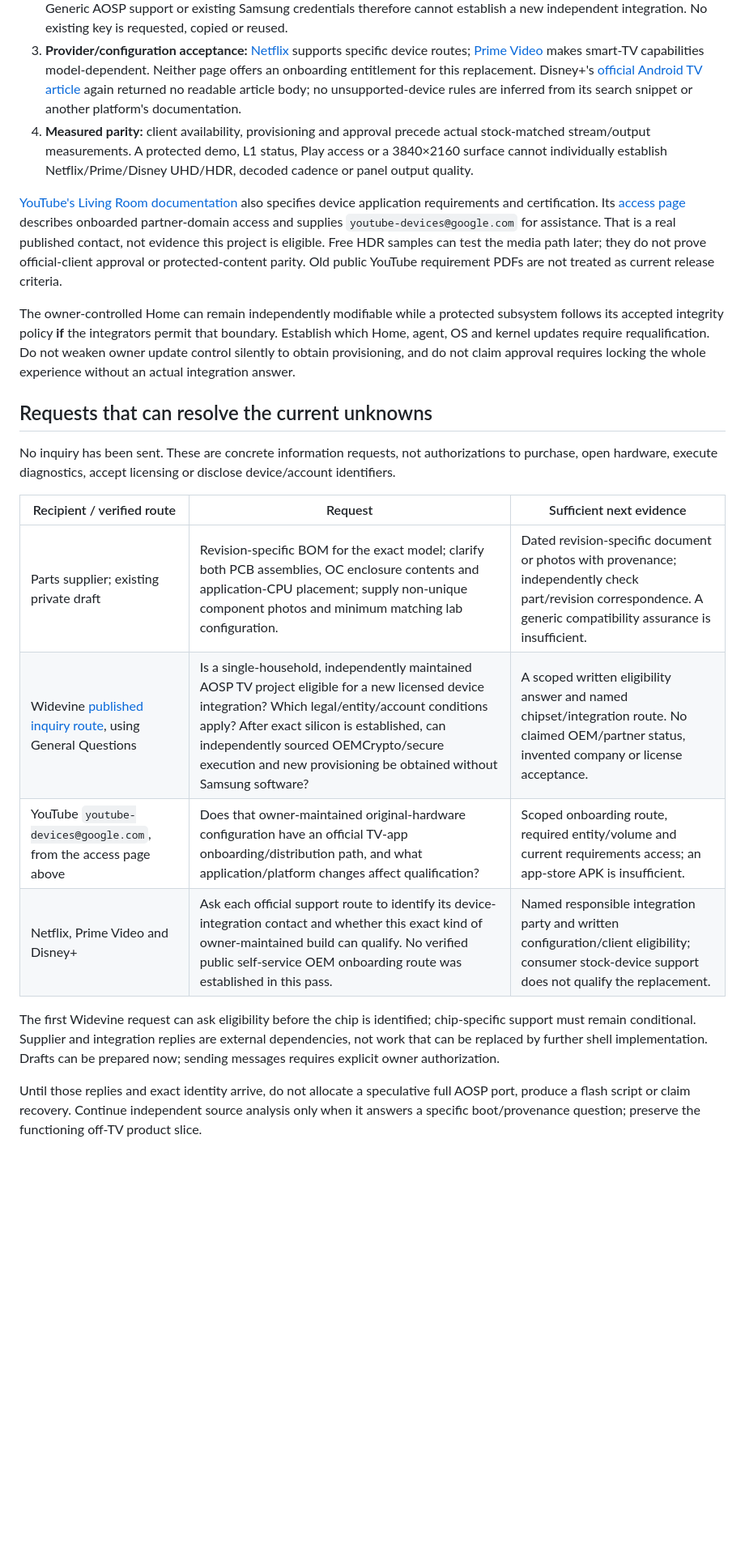
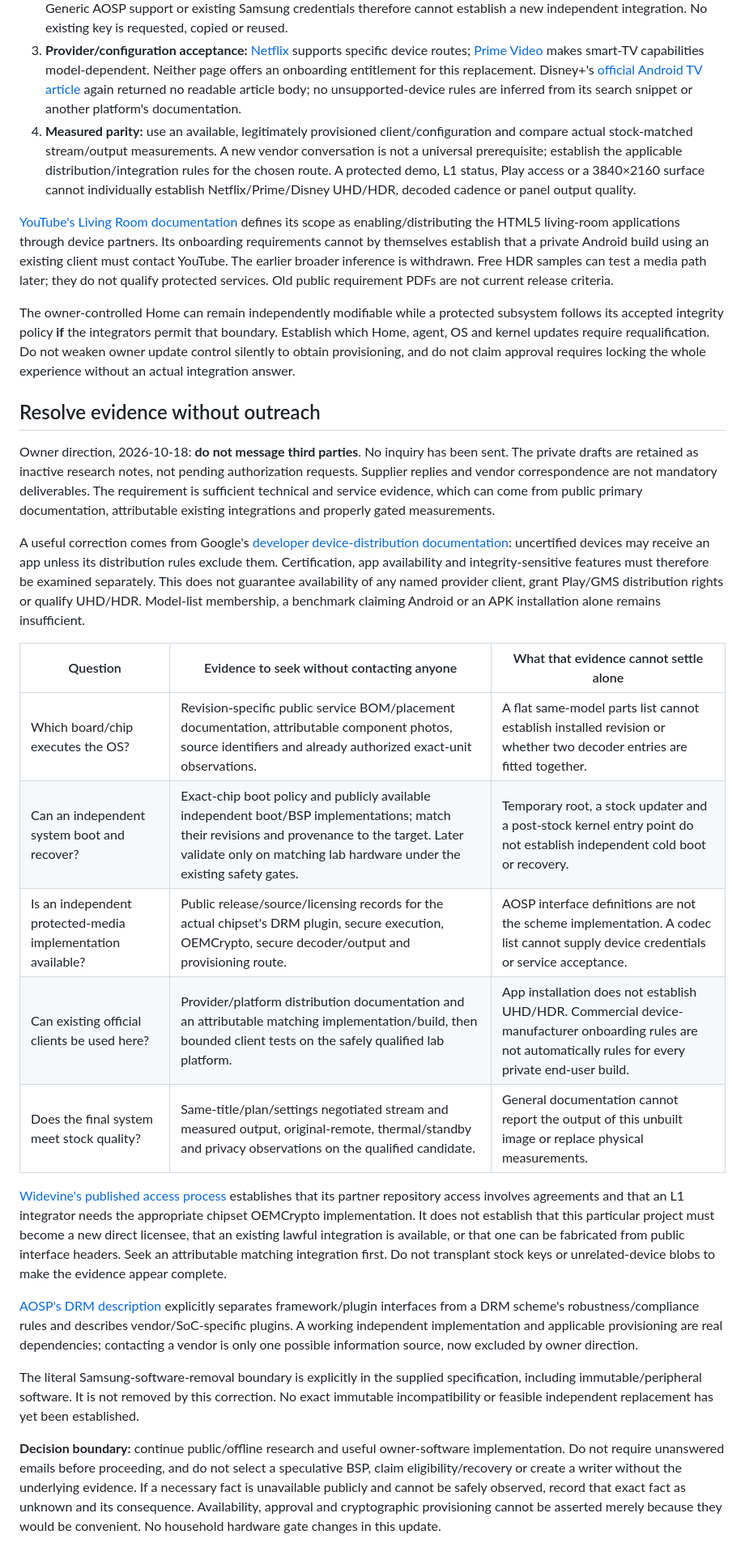
Before and after one commit to ghbmrk/tv, a Markdown page: research/BOARD_AND_MEDIA_ELIGIBILITY.md, the part around one of its changes. Shown at 81% size. Drawn GitHub-style; blank space fills up the shorter version.

Commit message:
Remove mandatory outreach assumption and narrow certification claims

```diff
--- a/research/BOARD_AND_MEDIA_ELIGIBILITY.md
+++ b/research/BOARD_AND_MEDIA_ELIGIBILITY.md
@@ -38,23 +38,30 @@ These entries do not prove both decoders or all flash devices are fitted simulta
 1. **Android compatibility:** [AOSP's compatibility FAQ](https://source.android.com/docs/compatibility/compatibility-faq) distinguishes CDD/CTS compatibility from separately licensed Google Play access. It permits a customized interface within compatibility constraints. This supports keeping the owner Home separate from provider integrations; it does not grant Play or TV-client distribution.
 2. **Legitimate secure-media integration:** [Widevine's access process](https://developers.google.com/widevine/access) requires an agreement and separately approved repository access; personal-email accounts are excluded from that repository process. For L1 integration it directs the integrator to the chipset vendor for OEMCrypto. [The overview](https://developers.google.com/widevine/drm/overview) separately identifies device provisioning and Keybox. Generic AOSP support or existing Samsung credentials therefore cannot establish a new independent integration. No existing key is requested, copied or reused.
 3. **Provider/configuration acceptance:** [Netflix](https://help.netflix.com/en/node/14361) supports specific device routes; [Prime Video](https://www.primevideo.com/help?nodeId=GK4GR2DKAKDK92H9) makes smart-TV capabilities model-dependent. Neither page offers an onboarding entitlement for this replacement. Disney+'s [official Android TV article](https://help.disneyplus.com/en-GB/article/disneyplus-en-bs-android-tv) again returned no readable article body; no unsupported-device rules are inferred from its search snippet or another platform's documentation.
-4. **Measured parity:** client availability, provisioning and approval precede actual stock-matched stream/output measurements. A protected demo, L1 status, Play access or a 3840×2160 surface cannot individually establish Netflix/Prime/Disney UHD/HDR, decoded cadence or panel output quality.
+4. **Measured parity:** use an available, legitimately provisioned client/configuration and compare actual stock-matched stream/output measurements. A new vendor conversation is not a universal prerequisite; establish the applicable distribution/integration rules for the chosen route. A protected demo, L1 status, Play access or a 3840×2160 surface cannot individually establish Netflix/Prime/Disney UHD/HDR, decoded cadence or panel output quality.
 
-[YouTube's Living Room documentation](https://developers.google.com/youtube/devices/living-room/) also specifies device application requirements and certification. Its [access page](https://developers.google.com/youtube/devices/living-room/access/accessing-lr-partnership-resources) describes onboarded partner-domain access and supplies `youtube-devices@google.com` for assistance. That is a real published contact, not evidence this project is eligible. Free HDR samples can test the media path later; they do not prove official-client approval or protected-content parity. Old public YouTube requirement PDFs are not treated as current release criteria.
+[YouTube's Living Room documentation](https://developers.google.com/youtube/devices/living-room/) defines its scope as enabling/distributing the HTML5 living-room applications through device partners. Its onboarding requirements cannot by themselves establish that a private Android build using an existing client must contact YouTube. The earlier broader inference is withdrawn. Free HDR samples can test a media path later; they do not qualify protected services. Old public requirement PDFs are not current release criteria.
 
 The owner-controlled Home can remain independently modifiable while a protected subsystem follows its accepted integrity policy **if** the integrators permit that boundary. Establish which Home, agent, OS and kernel updates require requalification. Do not weaken owner update control silently to obtain provisioning, and do not claim approval requires locking the whole experience without an actual integration answer.
 
-## Requests that can resolve the current unknowns
+## Resolve evidence without outreach
 
-No inquiry has been sent. These are concrete information requests, not authorizations to purchase, open hardware, execute diagnostics, accept licensing or disclose device/account identifiers.
+Owner direction, 2026-10-18: **do not message third parties**. No inquiry has been sent. The private drafts are retained as inactive research notes, not pending authorization requests. Supplier replies and vendor correspondence are not mandatory deliverables. The requirement is sufficient technical and service evidence, which can come from public primary documentation, attributable existing integrations and properly gated measurements.
 
-| Recipient / verified route | Request | Sufficient next evidence |
+A useful correction comes from Google's [developer device-distribution documentation](https://support.google.com/googleplay/android-developer/answer/7353455?hl=en-US-u-mu-fahrenhe): uncertified devices may receive an app unless its distribution rules exclude them. Certification, app availability and integrity-sensitive features must therefore be examined separately. This does not guarantee availability of any named provider client, grant Play/GMS distribution rights or qualify UHD/HDR. Model-list membership, a benchmark claiming Android or an APK installation alone remains insufficient.
+
+| Question | Evidence to seek without contacting anyone | What that evidence cannot settle alone |
 | --- | --- | --- |
-| Parts supplier; existing private draft | Revision-specific BOM for the exact model; clarify both PCB assemblies, OC enclosure contents and application-CPU placement; supply non-unique component photos and minimum matching lab configuration. | Dated revision-specific document or photos with provenance; independently check part/revision correspondence. A generic compatibility assurance is insufficient. |
-| Widevine [published inquiry route](https://developers.google.com/widevine/contact/support), using General Questions | Is a single-household, independently maintained AOSP TV project eligible for a new licensed device integration? Which legal/entity/account conditions apply? After exact silicon is established, can independently sourced OEMCrypto/secure execution and new provisioning be obtained without Samsung software? | A scoped written eligibility answer and named chipset/integration route. No claimed OEM/partner status, invented company or license acceptance. |
-| YouTube `youtube-devices@google.com`, from the access page above | Does that owner-maintained original-hardware configuration have an official TV-app onboarding/distribution path, and what application/platform changes affect qualification? | Scoped onboarding route, required entity/volume and current requirements access; an app-store APK is insufficient. |
-| Netflix, Prime Video and Disney+ | Ask each official support route to identify its device-integration contact and whether this exact kind of owner-maintained build can qualify. No verified public self-service OEM onboarding route was established in this pass. | Named responsible integration party and written configuration/client eligibility; consumer stock-device support does not qualify the replacement. |
+| Which board/chip executes the OS? | Revision-specific public service BOM/placement documentation, attributable component photos, source identifiers and already authorized exact-unit observations. | A flat same-model parts list cannot establish installed revision or whether two decoder entries are fitted together. |
+| Can an independent system boot and recover? | Exact-chip boot policy and publicly available independent boot/BSP implementations; match their revisions and provenance to the target. Later validate only on matching lab hardware under the existing safety gates. | Temporary root, a stock updater and a post-stock kernel entry point do not establish independent cold boot or recovery. |
+| Is an independent protected-media implementation available? | Public release/source/licensing records for the actual chipset's DRM plugin, secure execution, OEMCrypto, secure decoder/output and provisioning route. | AOSP interface definitions are not the scheme implementation. A codec list cannot supply device credentials or service acceptance. |
+| Can existing official clients be used here? | Provider/platform distribution documentation and an attributable matching implementation/build, then bounded client tests on the safely qualified lab platform. | App installation does not establish UHD/HDR. Commercial device-manufacturer onboarding rules are not automatically rules for every private end-user build. |
+| Does the final system meet stock quality? | Same-title/plan/settings negotiated stream and measured output, original-remote, thermal/standby and privacy observations on the qualified candidate. | General documentation cannot report the output of this unbuilt image or replace physical measurements. |
 
-The first Widevine request can ask eligibility before the chip is identified; chip-specific support must remain conditional. Supplier and integration replies are external dependencies, not work that can be replaced by further shell implementation. Drafts can be prepared now; sending messages requires explicit owner authorization.
+[Widevine's published access process](https://developers.google.com/widevine/access) establishes that its partner repository access involves agreements and that an L1 integrator needs the appropriate chipset OEMCrypto implementation. It does not establish that this particular project must become a new direct licensee, that an existing lawful integration is available, or that one can be fabricated from public interface headers. Seek an attributable matching integration first. Do not transplant stock keys or unrelated-device blobs to make the evidence appear complete.
 
-Until those replies and exact identity arrive, do not allocate a speculative full AOSP port, produce a flash script or claim recovery. Continue independent source analysis only when it answers a specific boot/provenance question; preserve the functioning off-TV product slice.
+[AOSP's DRM description](https://source.android.com/docs/core/media/drm) explicitly separates framework/plugin interfaces from a DRM scheme's robustness/compliance rules and describes vendor/SoC-specific plugins. A working independent implementation and applicable provisioning are real dependencies; contacting a vendor is only one possible information source, now excluded by owner direction.
+
+The literal Samsung-software-removal boundary is explicitly in the supplied specification, including immutable/peripheral software. It is not removed by this correction. No exact immutable incompatibility or feasible independent replacement has yet been established.
+
+**Decision boundary:** continue public/offline research and useful owner-software implementation. Do not require unanswered emails before proceeding, and do not select a speculative BSP, claim eligibility/recovery or create a writer without the underlying evidence. If a necessary fact is unavailable publicly and cannot be safely observed, record that exact fact as unknown and its consequence. Availability, approval and cryptographic provisioning cannot be asserted merely because they would be convenient. No household hardware gate changes in this update.
```
Also changed, not shown: other parts of research/BOARD_AND_MEDIA_ELIGIBILITY.md (+1 -1 lines), AGENTS.md (+2 -0 lines).
